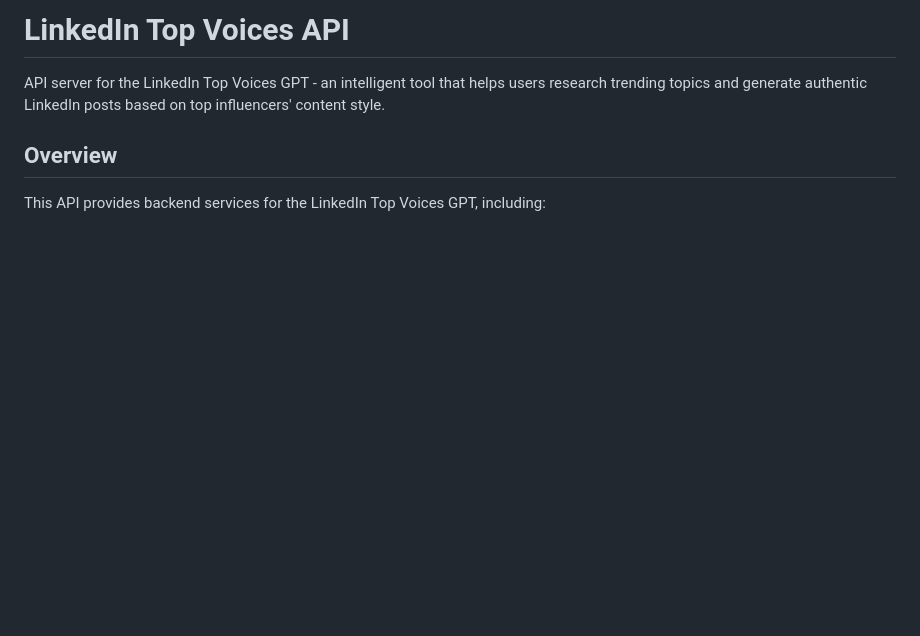
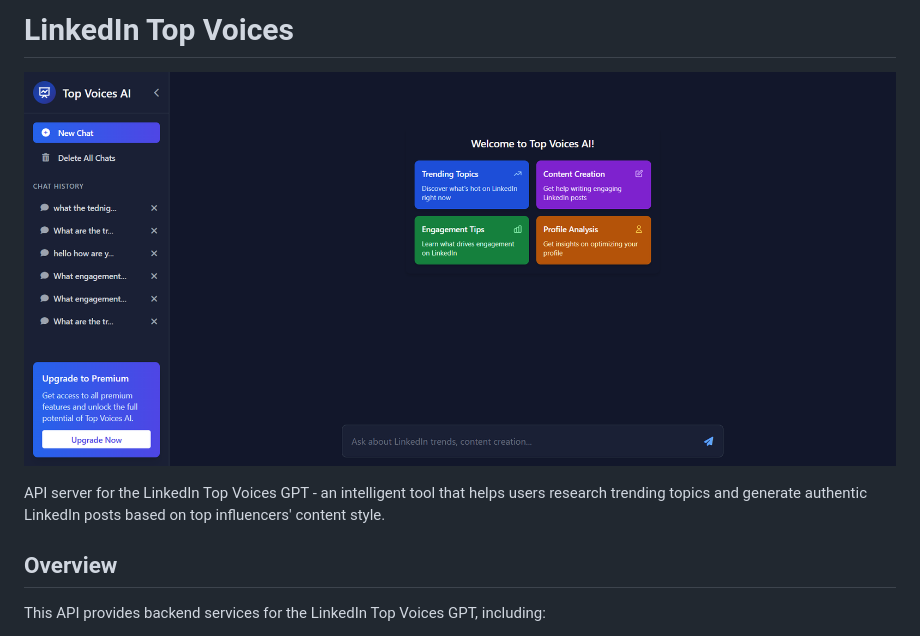
Before and after one commit to top-rated/top-voice-ai, a Markdown page: README.md, the part around the change. Drawn GitHub-style; pictures changed too: public/screenshot.png (added); blank space fills up the shorter version.

Commit message:
markdown added

```diff
--- a/README.md
+++ b/README.md
@@ -1,4 +1,6 @@
-# LinkedIn Top Voices API
+# LinkedIn Top Voices
+
+![LinkedIn Top Voices Screenshot](/public/screenshot.png)
 
 API server for the LinkedIn Top Voices GPT - an intelligent tool that helps users research trending topics and generate authentic LinkedIn posts based on top influencers' content style.
 
```
Also changed, not shown: 3 other files.
